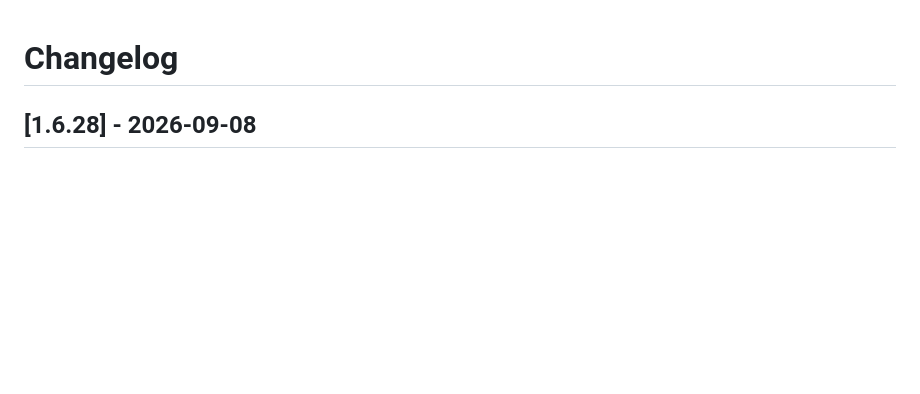
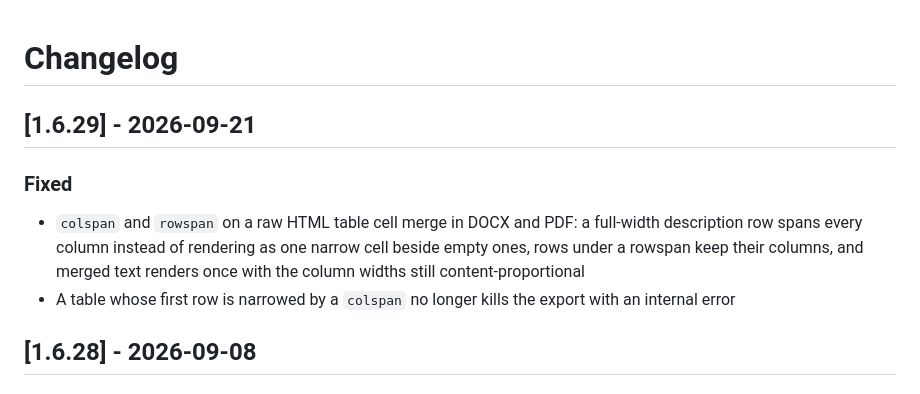
Before and after one commit to stellarshenson/jupyterlab_export_markdown_extension, a Markdown page: CHANGELOG.md, the part around the change. Rendered like a GitHub page; blank space fills up the shorter version.

```diff
--- a/CHANGELOG.md
+++ b/CHANGELOG.md
@@ -1,6 +1,13 @@
 # Changelog
 
 <!-- <START NEW CHANGELOG ENTRY> -->
+
+## [1.6.29] - 2026-09-21
+
+### Fixed
+
+- `colspan` and `rowspan` on a raw HTML table cell merge in DOCX and PDF: a full-width description row spans every column instead of rendering as one narrow cell beside empty ones, rows under a rowspan keep their columns, and merged text renders once with the column widths still content-proportional
+- A table whose first row is narrowed by a `colspan` no longer kills the export with an internal error
 
 ## [1.6.28] - 2026-09-08
 
```
Also changed, not shown: .claude/JOURNAL.md (+3 -0 lines), README.md (+1 -0 lines).
